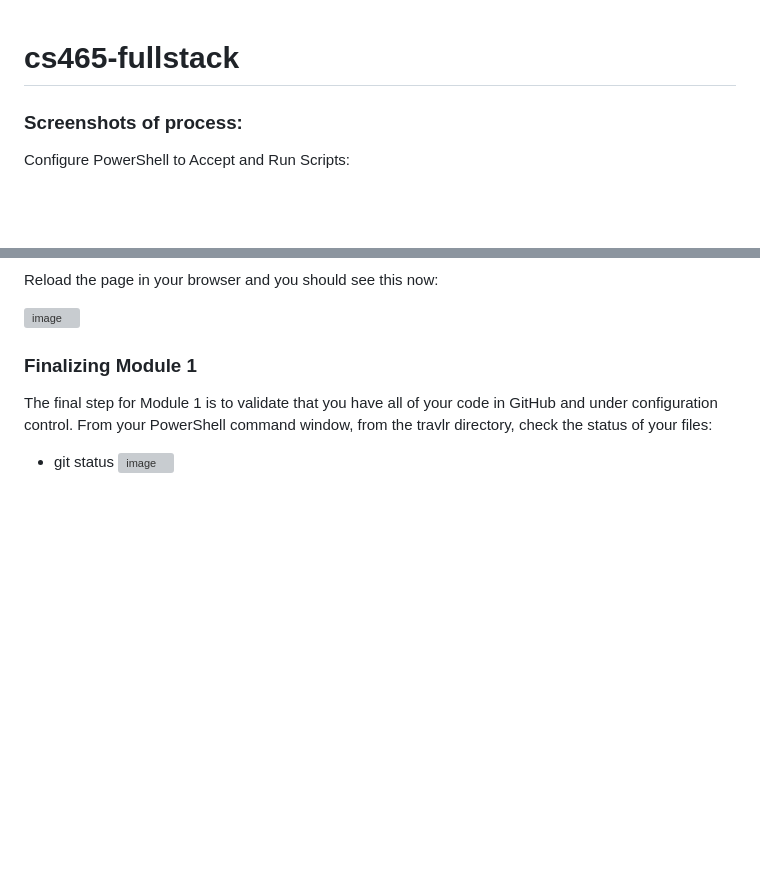
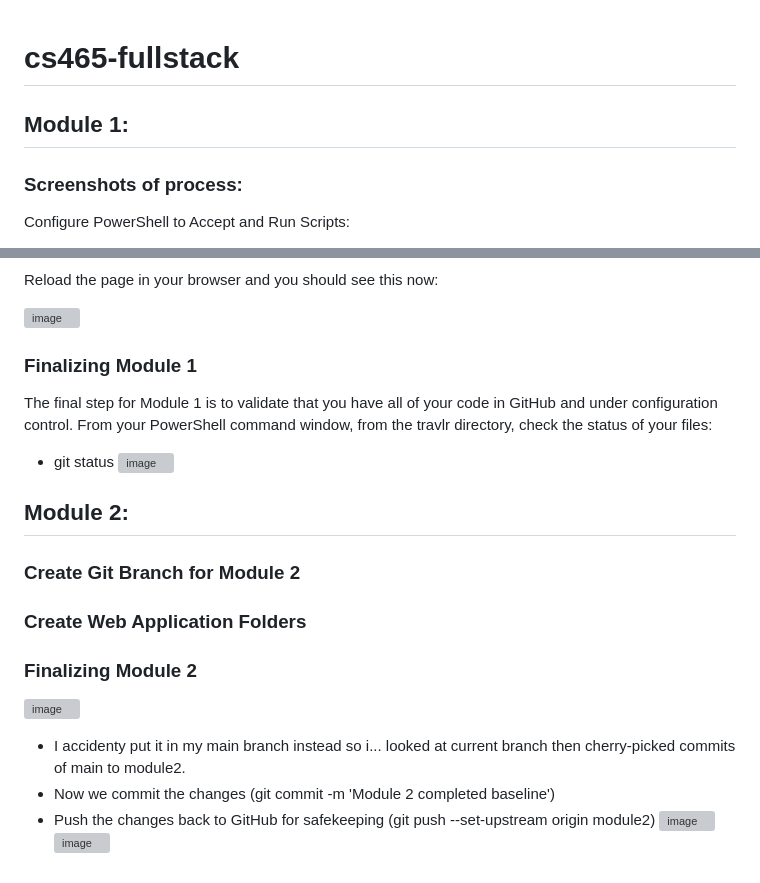
Before and after one commit to lvtierne/cs465-fullstack, a Markdown page: README.md, 2 parts joined by grey strips. Rendered like a GitHub page; blank space fills up the shorter version; grey boxes are pictures that could not be loaded.

```diff
--- a/README.md
+++ b/README.md
@@ -1,4 +1,5 @@
 # cs465-fullstack
+## Module 1:
 ### Screenshots of process:
 Configure PowerShell to Accept and Run Scripts:
 - Get-ExecutionPolicy -List
@@ -96,3 +97,17 @@ From your PowerShell command window, from the travlr directory, check the status
 files:
 - git status
 ![image](https://github.com/lvtierne/cs465-fullstack/assets/136281319/1ff3f36f-ee4d-49f2-9cf3-1986339d96c5)
+
+
+## Module 2:
+### Create Git Branch for Module 2
+
+### Create Web Application Folders
+
+### Finalizing Module 2
+![image](https://github.com/lvtierne/cs465-fullstack/assets/136281319/aec8afa6-0740-4d74-a92d-a718ba98fddd)
+- I accidenty put it in my main branch instead so i... looked at current branch then cherry-picked commits of main to module2.
+- Now we commit the changes (git commit -m 'Module 2 completed baseline')
+- Push the changes back to GitHub for safekeeping (git push --set-upstream origin module2)
+![image](https://github.com/lvtierne/cs465-fullstack/assets/136281319/36115c43-8bf2-478d-adcd-3489feee104c)
+![image](https://github.com/lvtierne/cs465-fullstack/assets/136281319/5654845e-2df8-450d-b1dc-b08e57031ff3)
```
